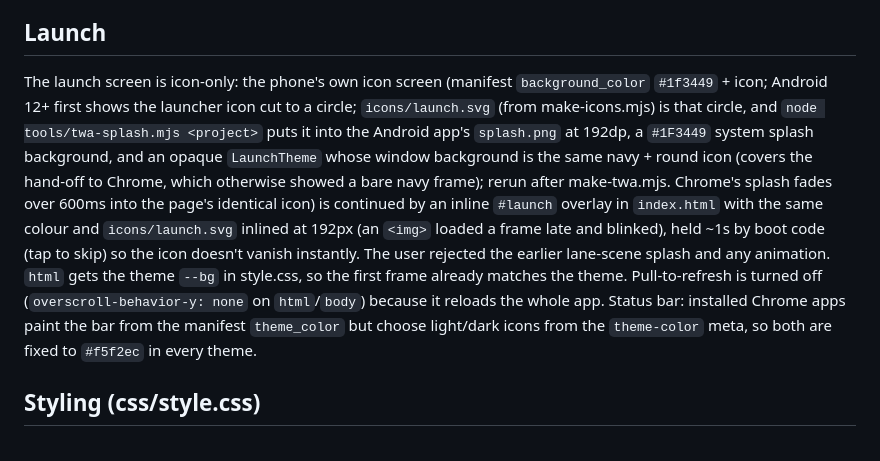
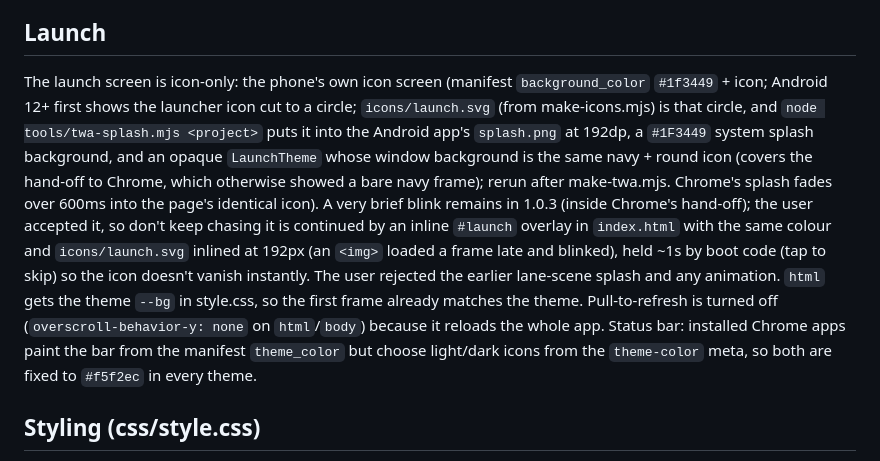
Before and after one commit to sedapa2010-K/best-bowling, a Markdown page: CLAUDE.md, the part around the change. Drawn GitHub-style.

Commit message:
Note: remaining launch blink accepted
Co-Authored-By: Claude Opus 5.5 <noreply@anthropic.com>

```diff
--- a/CLAUDE.md
+++ b/CLAUDE.md
@@ -51,7 +51,7 @@ Single IIFE, ordered top to bottom: i18n → storage → UI state → icons →
 
 ## Launch
 
-The launch screen is icon-only: the phone's own icon screen (manifest `background_color` `#1f3449` + icon; Android 12+ first shows the launcher icon cut to a circle; `icons/launch.svg` (from make-icons.mjs) is that circle, and `node tools/twa-splash.mjs <project>` puts it into the Android app's `splash.png` at 192dp, a `#1F3449` system splash background, and an opaque `LaunchTheme` whose window background is the same navy + round icon (covers the hand-off to Chrome, which otherwise showed a bare navy frame); rerun after make-twa.mjs. Chrome's splash fades over 600ms into the page's identical icon) is continued by an inline `#launch` overlay in `index.html` with the same colour and `icons/launch.svg` inlined at 192px (an `<img>` loaded a frame late and blinked), held ~1s by boot code (tap to skip) so the icon doesn't vanish instantly. The user rejected the earlier lane-scene splash and any animation. `html` gets the theme `--bg` in style.css, so the first frame already matches the theme. Pull-to-refresh is turned off (`overscroll-behavior-y: none` on `html`/`body`) because it reloads the whole app. Status bar: installed Chrome apps paint the bar from the manifest `theme_color` but choose light/dark icons from the `theme-color` meta, so both are fixed to `#f5f2ec` in every theme.
+The launch screen is icon-only: the phone's own icon screen (manifest `background_color` `#1f3449` + icon; Android 12+ first shows the launcher icon cut to a circle; `icons/launch.svg` (from make-icons.mjs) is that circle, and `node tools/twa-splash.mjs <project>` puts it into the Android app's `splash.png` at 192dp, a `#1F3449` system splash background, and an opaque `LaunchTheme` whose window background is the same navy + round icon (covers the hand-off to Chrome, which otherwise showed a bare navy frame); rerun after make-twa.mjs. Chrome's splash fades over 600ms into the page's identical icon). A very brief blink remains in 1.0.3 (inside Chrome's hand-off); the user accepted it, so don't keep chasing it is continued by an inline `#launch` overlay in `index.html` with the same colour and `icons/launch.svg` inlined at 192px (an `<img>` loaded a frame late and blinked), held ~1s by boot code (tap to skip) so the icon doesn't vanish instantly. The user rejected the earlier lane-scene splash and any animation. `html` gets the theme `--bg` in style.css, so the first frame already matches the theme. Pull-to-refresh is turned off (`overscroll-behavior-y: none` on `html`/`body`) because it reloads the whole app. Status bar: installed Chrome apps paint the bar from the manifest `theme_color` but choose light/dark icons from the `theme-color` meta, so both are fixed to `#f5f2ec` in every theme.
 
 ## Styling (css/style.css)
 
```
